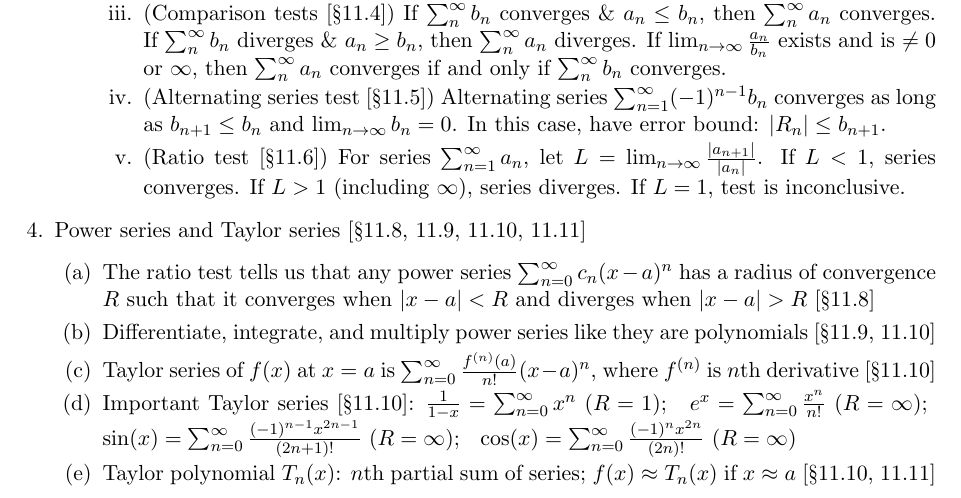
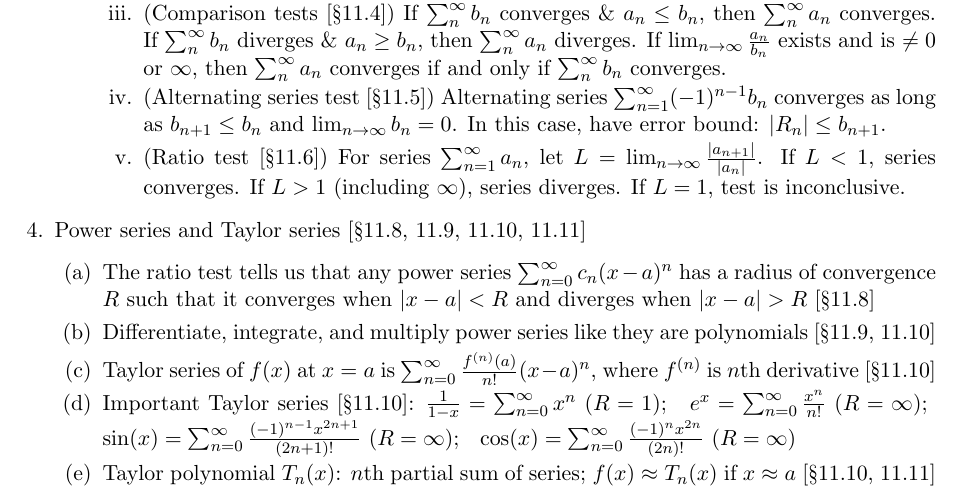
Before and after one commit to samuelfhopkins/samuelfhopkins.github.io, a LaTeX document (classes/157/midterm2_guide.tex): part of the page, cut so that both start at the same text. Compiled offline with pdfLaTeX.

Commit message:
Add files via upload

```diff
--- a/classes/157/midterm2_guide.tex
+++ b/classes/157/midterm2_guide.tex
@@ -51,7 +51,7 @@
 \item The ratio test tells us that any power series $\sum_{n=0}^{\infty} c_n (x-a)^n$ has a radius of convergence $R$ such that it converges when $|x-a|<R$ and diverges when $|x-a|>R$ [\S11.8]
 \item Differentiate, integrate, and multiply power series like they are polynomials [\S11.9, 11.10]
 \item Taylor series of $f(x)$ at $x=a$ is $\sum_{n=0}^{\infty} \frac{f^{(n)}(a)}{n!} (x-a)^n$, where $f^{(n)}$ is $n$th derivative [\S11.10]
-\item Important Taylor series [\S11.10]: $\frac{1}{1-x} = \sum_{n=0}^{\infty} x^n$ ($R=1$); \; $e^x = \sum_{n=0}^{\infty} \frac{x^n}{n!}$ ($R=\infty$); \; $\sin(x) = \sum_{n=0}^{\infty} \frac{(-1)^{n-1}x^{2n-1}}{(2n+1)!}$ ($R=\infty$); \; $\cos(x)=\sum_{n=0}^{\infty}\frac{(-1)^{n}x^{2n}}{(2n)!}$ ($R=\infty$)
+\item Important Taylor series [\S11.10]: $\frac{1}{1-x} = \sum_{n=0}^{\infty} x^n$ ($R=1$); \; $e^x = \sum_{n=0}^{\infty} \frac{x^n}{n!}$ ($R=\infty$); \; $\sin(x) = \sum_{n=0}^{\infty} \frac{(-1)^{n-1}x^{2n+1}}{(2n+1)!}$ ($R=\infty$); \; $\cos(x)=\sum_{n=0}^{\infty}\frac{(-1)^{n}x^{2n}}{(2n)!}$ ($R=\infty$)
 \item Taylor polynomial $T_n(x)$: $n$th partial sum of series; $f(x) \approx T_n(x)$ if $x\approx a$ [\S11.10, 11.11]
 \end{enumerate}
 
```
Also changed, not shown: classes/157/midterm2_guide.pdf.
